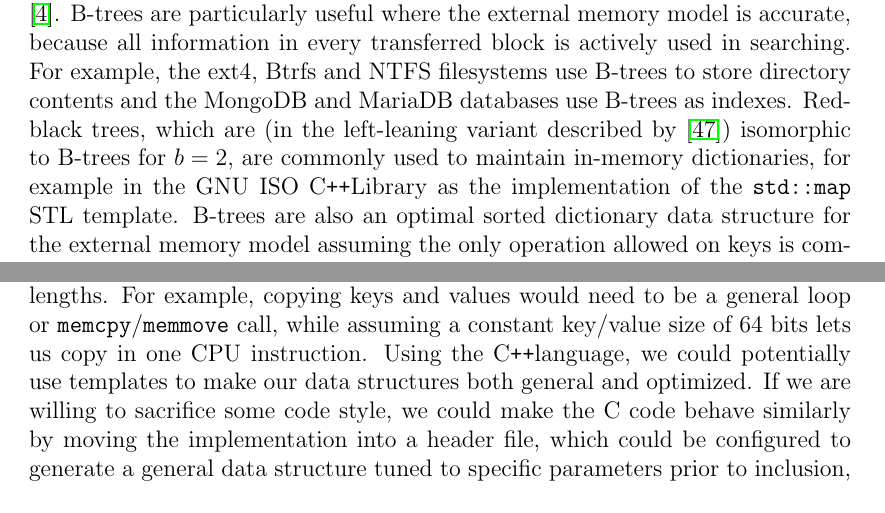
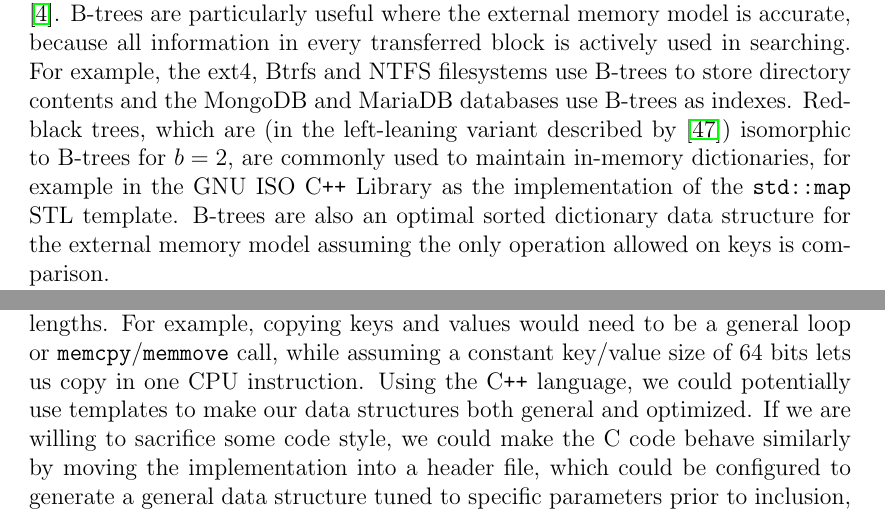
Before and after one commit to agentydragon/thesis, a LaTeX thesis (text/thesis.tex, which reads text/btree.tex, text/implementation.tex): two parts of pages 20 and 42 of 67, joined at a grey line, cut so that both start at the same text. Compiled offline with pdfLaTeX.

Commit message:
Stop eating spaces after \Cpp

```diff
--- a/text/btree.tex
+++ b/text/btree.tex
@@ -11,7 +11,7 @@ as indexes.  % TODO: Cite this claim.
 Red-black trees, which are (in the left-leaning variant
 described by \cite{left-leaning}) isomorphic to B-trees for $b=2$, are
 commonly used to maintain in-memory dictionaries, for example in the GNU ISO
-\Cpp Library as the implementation of the \texttt{std::map} STL template.
+\Cpp{} Library as the implementation of the \texttt{std::map} STL template.
 B-trees are also an optimal sorted dictionary data structure
 for the external memory model assuming the only operation allowed on
 keys is comparison.
--- a/text/implementation.tex
+++ b/text/implementation.tex
@@ -28,7 +28,7 @@ the data structures, because a~range of compiler optimizations would
 be impossible in code assuming general lengths. For example, copying
 keys and values would need to be a~general loop or
 \texttt{memcpy}/\texttt{memmove} call, while assuming a~constant key/value
-size of 64 bits lets us copy in one CPU instruction. Using the \Cpp language,
+size of 64 bits lets us copy in one CPU instruction. Using the \Cpp{} language,
 we could potentially use templates to make our data structures both general
 and optimized. If we are willing to sacrifice some code style, we could
 make the C code behave similarly by moving the implementation into a~header
```
Also changed, not shown: text/preface.tex (+1 -1 lines).
